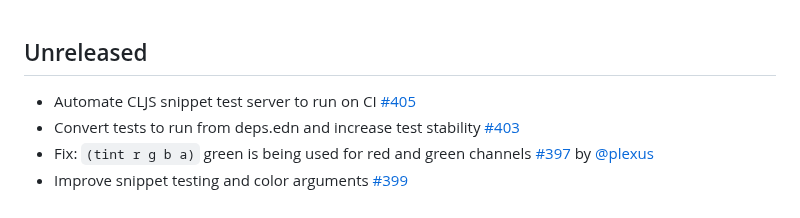
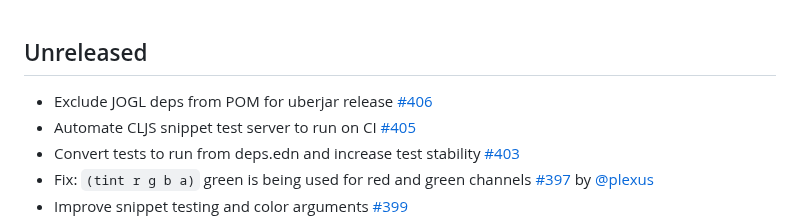
Before and after one commit to quil/quil, a Markdown page: RELEASE-NOTES.md, the part around the change. GitHub-like rendering.

Commit message:
add release notes for #406

```diff
--- a/RELEASE-NOTES.md
+++ b/RELEASE-NOTES.md
@@ -1,5 +1,6 @@
 ## Unreleased
 
+* Exclude JOGL deps from POM for uberjar release [#406](https://github.com/quil/quil/pull/406)
 * Automate CLJS snippet test server to run on CI [#405](https://github.com/quil/quil/pull/405)
 * Convert tests to run from deps.edn and increase test stability [#403](https://github.com/quil/quil/pull/403)
 * Fix: `(tint r g b a)` green is being used for red and green channels [#397](https://github.com/quil/quil/pull/397) by [@plexus](https://github.com/plexus)
```
